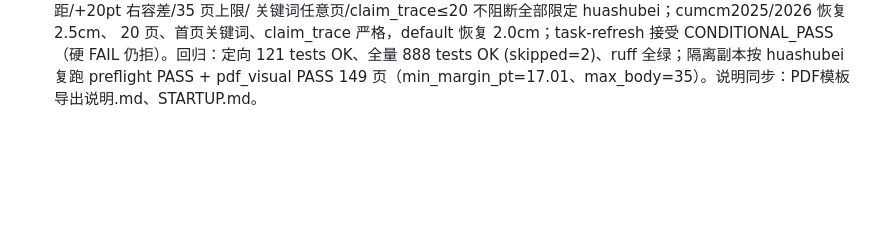
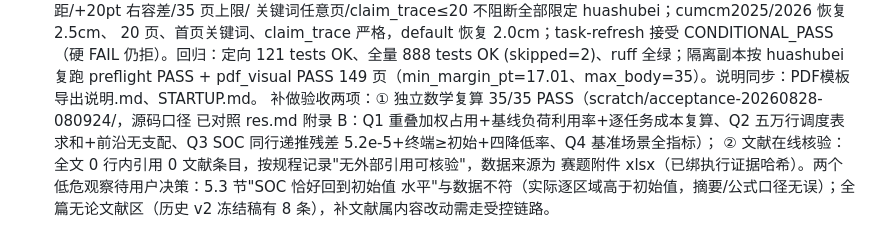
Before and after one commit to john0123412/MathModelAgent, a Markdown page: AGENT_MEMORY.md, the part around the change. Drawn GitHub-style; blank space fills up the shorter version.

Commit message:
docs: 记录独立数学复算35项全PASS与文献核验结论(无外部引用可核验)

```diff
--- a/AGENT_MEMORY.md
+++ b/AGENT_MEMORY.md
@@ -113,3 +113,10 @@
   CONDITIONAL_PASS（硬 FAIL 仍拒）。回归：定向 121 tests OK、全量 888 tests OK
   (skipped=2)、ruff 全绿；隔离副本按 huashubei 复跑 preflight PASS + pdf_visual PASS
   149 页（min_margin_pt=17.01、max_body=35）。说明同步：PDF模板导出说明.md、STARTUP.md。
+  补做验收两项：① 独立数学复算 35/35 PASS（scratch/acceptance-20260828-080924/，源码口径
+  已对照 res.md 附录 B：Q1 重叠加权占用+基线负荷利用率+逐任务成本复算、Q2 五万行调度表
+  求和+前沿无支配、Q3 SOC 同行递推残差 5.2e-5+终端≥初始+四降低率、Q4 基准场景全指标）；
+  ② 文献在线核验：全文 0 行内引用 0 文献条目，按规程记录"无外部引用可核验"，数据来源为
+  赛题附件 xlsx（已绑执行证据哈希）。两个低危观察待用户决策：5.3 节"SOC 恰好回到初始值
+  水平"与数据不符（实际逐区域高于初始值，摘要/公式口径无误）；全篇无论文献区（历史 v2
+  冻结稿有 8 条），补文献属内容改动需走受控链路。
```
